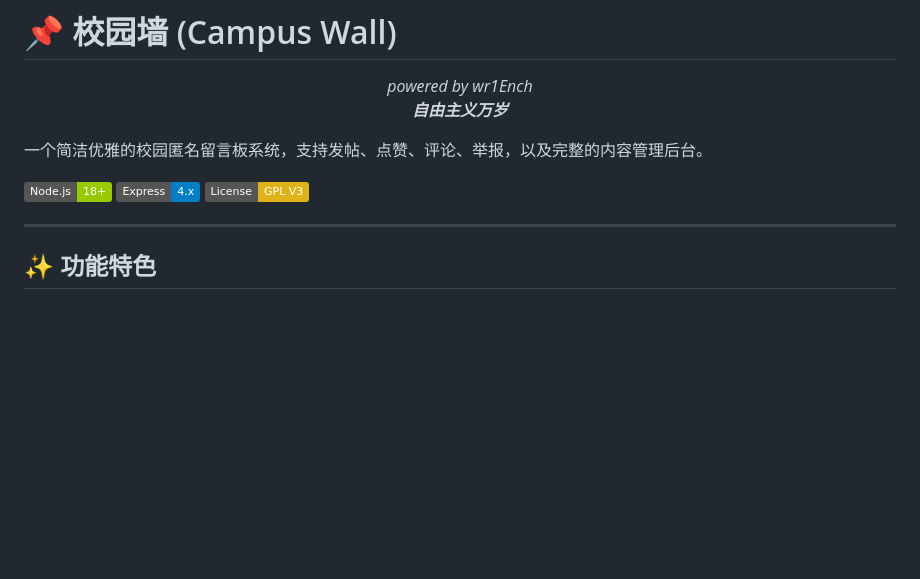
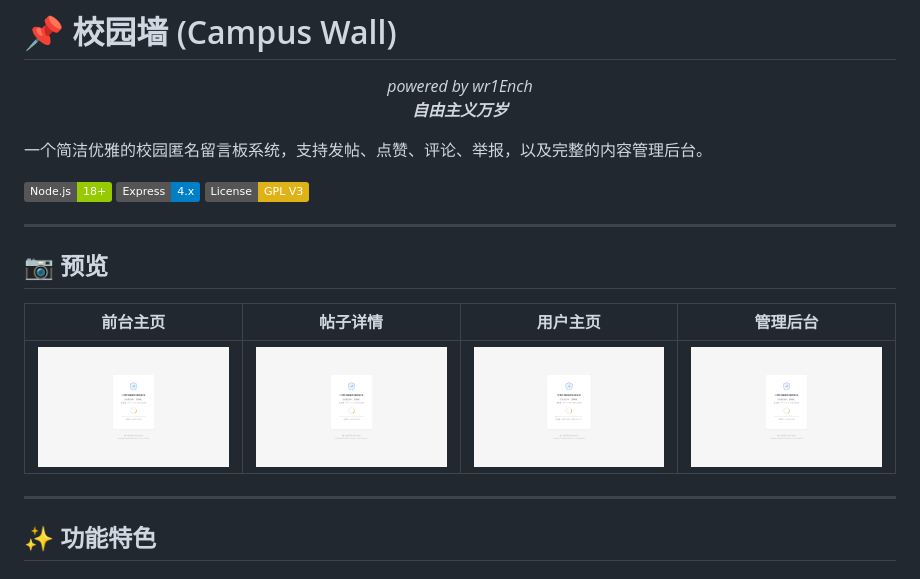
Before and after one commit to WR1ENCH/campus-wall, a Markdown page: README.md, the part around the change. Rendered like a GitHub page; pictures changed too: assets/screenshot_admin.png (added), assets/screenshot_index.png (added), assets/screenshot_post.png (added); badges without logos; blank space fills up the shorter version.

Commit message:
docs: 添加网页预览截图到README

```diff
--- a/README.md
+++ b/README.md
@@ -6,6 +6,14 @@
 一个简洁优雅的校园匿名留言板系统，支持发帖、点赞、评论、举报，以及完整的内容管理后台。
 
 ![预览图](https://img.shields.io/badge/Node.js-18+-green) ![预览图](https://img.shields.io/badge/Express-4.x-blue) ![预览图](https://img.shields.io/badge/License-GPL%20V3-yellow)
+
+---
+
+## 📷 预览
+
+| 前台主页 | 帖子详情 | 用户主页 | 管理后台 |
+|:---:|:---:|:---:|:---:|
+| ![index](assets/screenshot_index.png) | ![post](assets/screenshot_post.png) | ![user](assets/screenshot_user.png) | ![admin](assets/screenshot_admin.png) |
 
 ---
 
```
